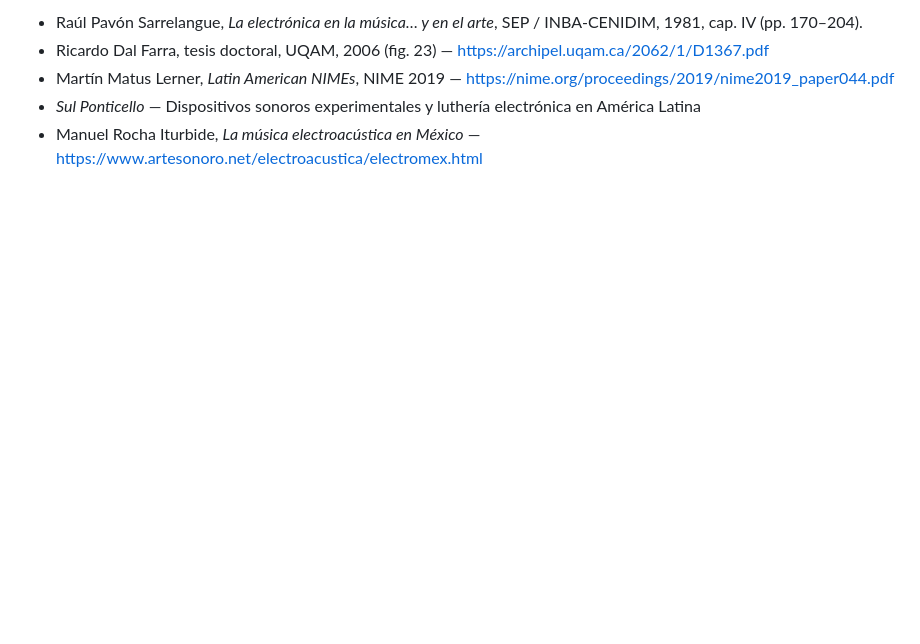
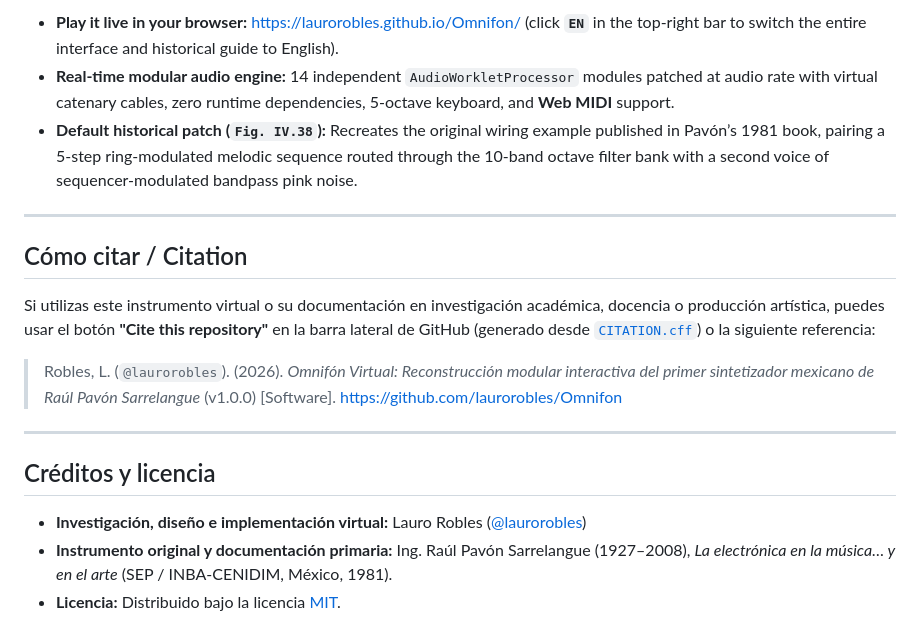
Before and after one commit to laurorobles/Omnifon, a Markdown page: README.md, the part around one of its changes. Drawn GitHub-style; blank space fills up the shorter version.

```diff
--- a/README.md
+++ b/README.md
@@ -53,6 +77,20 @@ src/
 
-- Raúl Pavón Sarrelangue, *La electrónica en la música… y en el arte*, SEP / INBA-CENIDIM, 1981, cap. IV (pp. 170–204).
-- Ricardo Dal Farra, tesis doctoral, UQAM, 2006 (fig. 23) — https://archipel.uqam.ca/2062/1/D1367.pdf
-- Martín Matus Lerner, *Latin American NIMEs*, NIME 2019 — https://nime.org/proceedings/2019/nime2019_paper044.pdf
-- *Sul Ponticello* — Dispositivos sonoros experimentales y luthería electrónica en América Latina
-- Manuel Rocha Iturbide, *La música electroacústica en México* — https://www.artesonoro.net/electroacustica/electromex.html
+- **Play it live in your browser:** https://laurorobles.github.io/Omnifon/ (click **`EN`** in the top-right bar to switch the entire interface and historical guide to English).
+- **Real-time modular audio engine:** 14 independent `AudioWorkletProcessor` modules patched at audio rate with virtual catenary cables, zero runtime dependencies, 5-octave keyboard, and **Web MIDI** support.
+- **Default historical patch (`Fig. IV.38`):** Recreates the original wiring example published in Pavón’s 1981 book, pairing a 5-step ring-modulated melodic sequence routed through the 10-band octave filter bank with a second voice of sequencer-modulated bandpass pink noise.
+
+---
+
+## Cómo citar / Citation
+
+Si utilizas este instrumento virtual o su documentación en investigación académica, docencia o producción artística, puedes usar el botón **"Cite this repository"** en la barra lateral de GitHub (generado desde [`CITATION.cff`](./CITATION.cff)) o la siguiente referencia:
+
+> Robles, L. (`@laurorobles`). (2026). *Omnifón Virtual: Reconstrucción modular interactiva del primer sintetizador mexicano de Raúl Pavón Sarrelangue* (v1.0.0) [Software]. https://github.com/laurorobles/Omnifon
+
+---
+
+## Créditos y licencia
+
+- **Investigación, diseño e implementación virtual:** Lauro Robles ([@laurorobles](https://www.instagram.com/laurorobles/))
+- **Instrumento original y documentación primaria:** Ing. Raúl Pavón Sarrelangue (1927–2008), *La electrónica en la música… y en el arte* (SEP / INBA-CENIDIM, México, 1981).
+- **Licencia:** Distribuido bajo la licencia [MIT](./LICENSE).
```
Also changed, not shown: other parts of README.md (+57 -33 lines), CHANGELOG.md (added, +23 -0 lines), docs/ARCHITECTURE.md (added, +113 -0 lines), docs/INVESTIGACION.md (added, +103 -0 lines), docs/MANUAL.md (added, +133 -0 lines), docs/images/omnifon-screenshot.png (added), public/og-preview.png (added), 6 other files.
